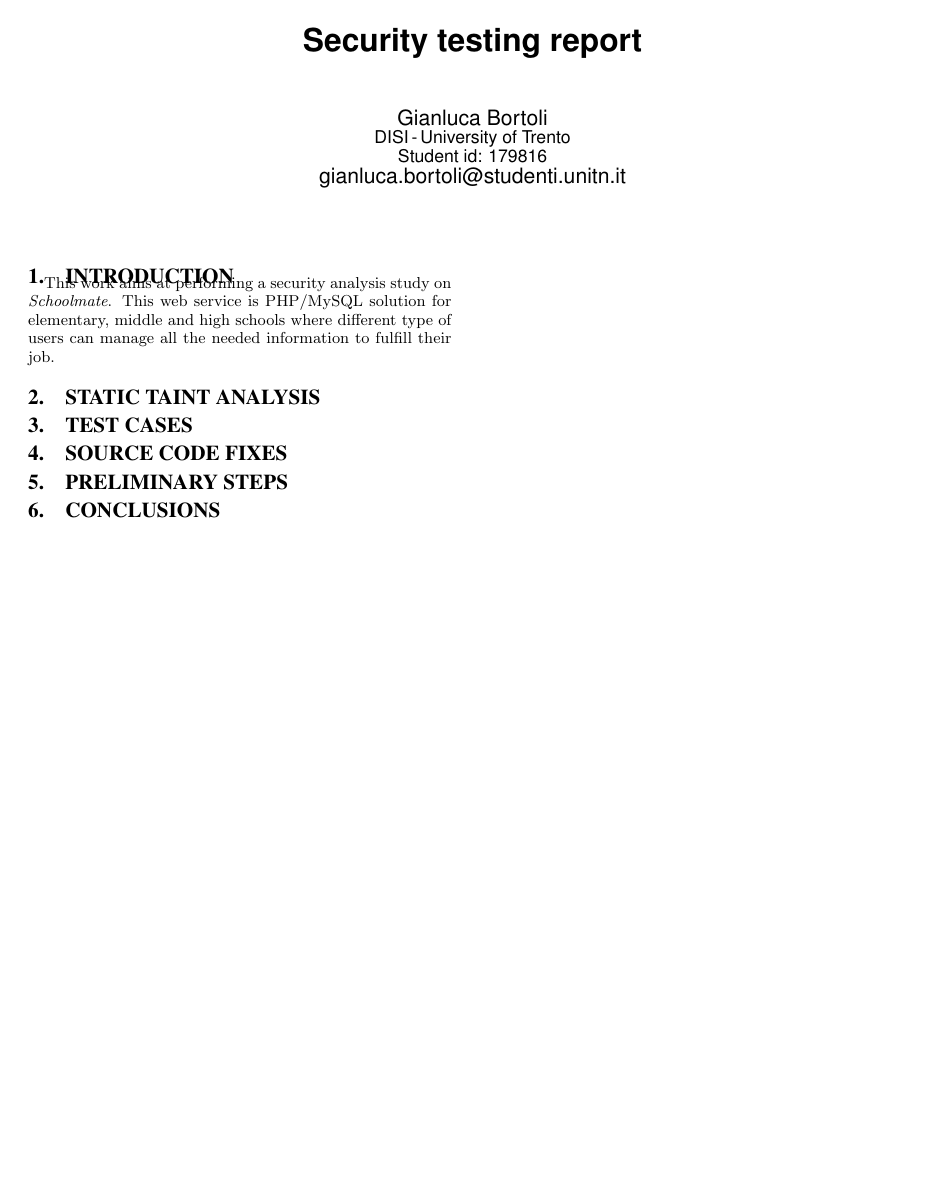
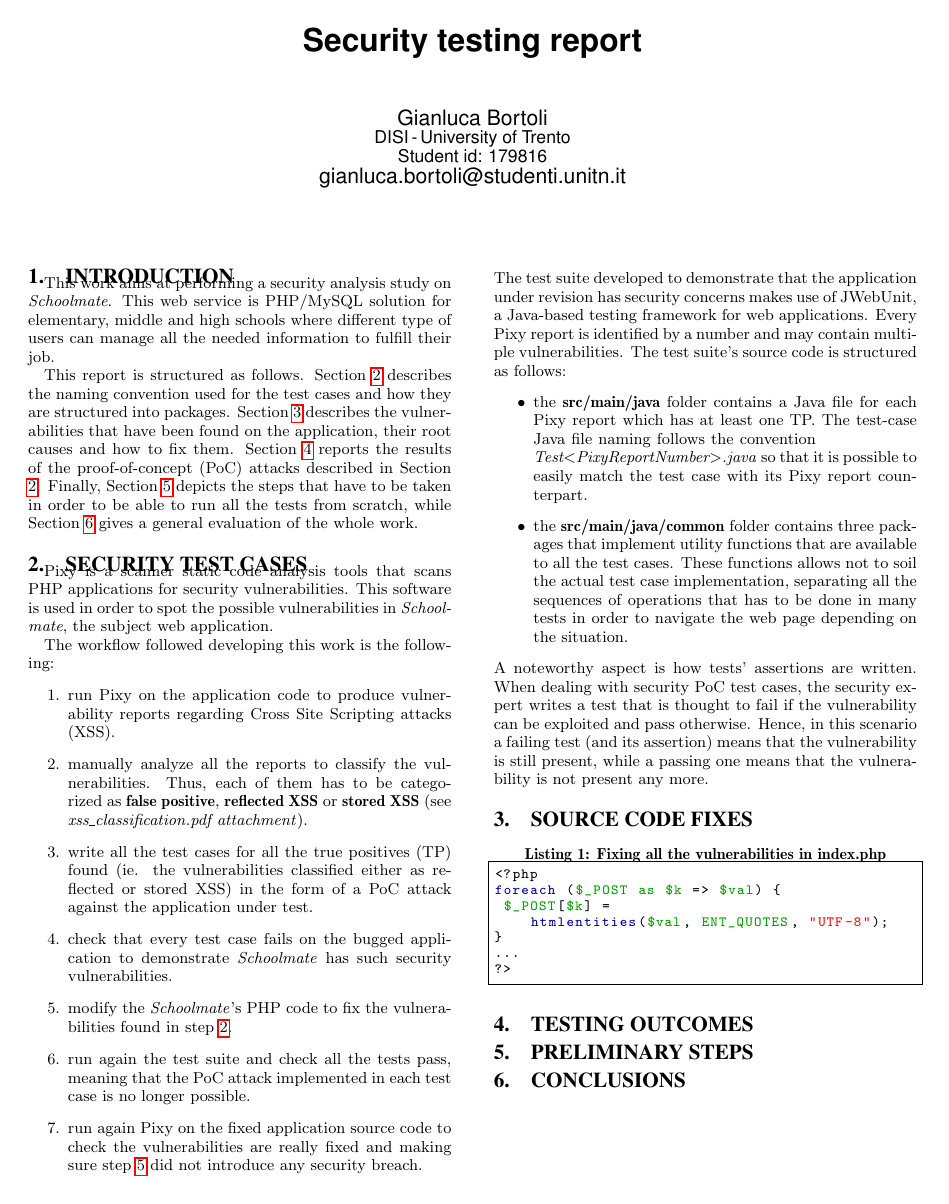
Before and after one commit to GianlucaBortoli/testSchoolmate, a LaTeX paper (report/report.tex): the whole page. Compiled offline with pdfLaTeX.

Commit message:
intro, test cases and fix code

```diff
--- a/report/report.tex
+++ b/report/report.tex
@@ -4,6 +4,7 @@
 \usepackage{hyperref}
 \usepackage{graphicx}
 \usepackage{amsmath}
+\usepackage{listings}
 \usepackage[lined,boxed,longend,ruled]{algorithm2e}
 \newcommand\mycommfont[1]{\footnotesize\ttfamily\textcolor{blue}{#1}}
 \SetCommentSty{mycommfont}
@@ -44,15 +64,81 @@ This web service is PHP/MySQL solution for elementary,
 middle and high schools where different type of users can manage all the needed
 information to fulfill their job.
 
-\section{Static taint analysis}
+This report is structured as follows. Section \ref{tests} describes the naming
+convention used for the test cases and how they are structured into packages.
+Section \ref{fixes} describes the vulnerabilities that have been found on the
+application, their root causes and how to fix them. Section \ref{outcomes} reports
+the results of the proof-of-concept (PoC) attacks described in Section \ref{tests}.
+Finally, Section \ref{steps} depicts the steps that have to be taken in order to
+be able to run all the tests from scratch, while Section \ref{conclusions} gives
+a general evaluation of the whole work.
 
-\section{Test cases}
 
-\section{Source code fixes}
+\section{Security test cases}\label{tests}
+Pixy is a scanner static code analysis tools that scans PHP applications for
+security vulnerabilities. This software is used in order to spot the possible
+vulnerabilities in \emph{Schoolmate}, the subject web application.
 
-\section{Preliminary steps}
+The workflow followed developing this work is the following:
+\begin{enumerate}
+    \item run Pixy on the application code to produce vulnerability reports
+        regarding Cross Site Scripting attacks (XSS).
+    \item \label{classification} manually analyze all the reports to classify the vulnerabilities.
+        Thus, each of them has to be categorized as \textbf{false positive},
+        \textbf{reflected XSS} or \textbf{stored XSS} (see \emph{xss\_classification.pdf
+        attachment}).
+    \item write all the test cases for all the true positives (TP) found (ie. the
+        vulnerabilities classified either as reflected or stored XSS) in the form
+        of a PoC attack against the application under test.
+    \item check that every test case fails on the bugged application to demonstrate
+        \emph{Schoolmate} has such security vulnerabilities.
+    \item \label{fix} modify the \emph{Schoolmate}'s PHP code to fix the vulnerabilities found
+        in step \ref{classification}.
+    \item run again the test suite and check all the tests pass, meaning that
+        the PoC attack implemented in each test case is no longer possible.
+    \item run again Pixy on the fixed application source code to check the
+        vulnerabilities are really fixed and making sure step \ref{fix} did not
+        introduce any security breach.
+\end{enumerate}
+The test suite developed to demonstrate that the application under revision has
+security concerns makes use of JWebUnit, a Java-based testing framework for web
+applications. Every Pixy report is identified by a number and may contain multiple
+vulnerabilities. The test suite's source code is structured as follows:
+\begin{itemize}
+    \item the \textbf{src/main/java} folder contains a Java file for each Pixy report which
+        has at least one TP. The test-case Java file naming follows the convention
+        \lword{\emph{Test<PixyReportNumber>.java}} so that it is possible to easily match the test
+        case with its Pixy report counterpart.
+    \item the \textbf{src/main/java/common} folder contains three packages that implement
+        utility functions that are available to all the test cases. These functions
+        allows not to soil the actual test case implementation, separating all the
+        sequences of operations that has to be done in many tests in order to navigate
+        the web page depending on the situation.
+\end{itemize}
+A noteworthy aspect is how tests' assertions are written. When dealing with
+security PoC test cases, the security expert writes a test that is thought to fail
+if the vulnerability can be exploited and pass otherwise. Hence, in this scenario
+a failing test (and its assertion) means that the vulnerability is still present,
+while a passing one means that the vulnerability is not present any more.
 
-\section{Conclusions}
+
+\section{Source code fixes}\label{fixes}
+\begin{lstlisting}[frame=single, caption={Fixing all the vulnerabilities in index.php}]
+<?php
+foreach ($_POST as $k => $val) {
+ $_POST[$k] =
+    htmlentities($val, ENT_QUOTES, "UTF-8");
+}
+...
+?>
+\end{lstlisting}
+
+
+\section{Testing outcomes}\label{outcomes}
+
+\section{Preliminary steps}\label{steps}
+
+\section{Conclusions}\label{conclusions}
 
 
 %\end{document}  % This is where a 'short' article might terminate
```
Also changed, not shown: report/report.pdf (added), report/report.tex (19 more changed lines), 1 other file.
